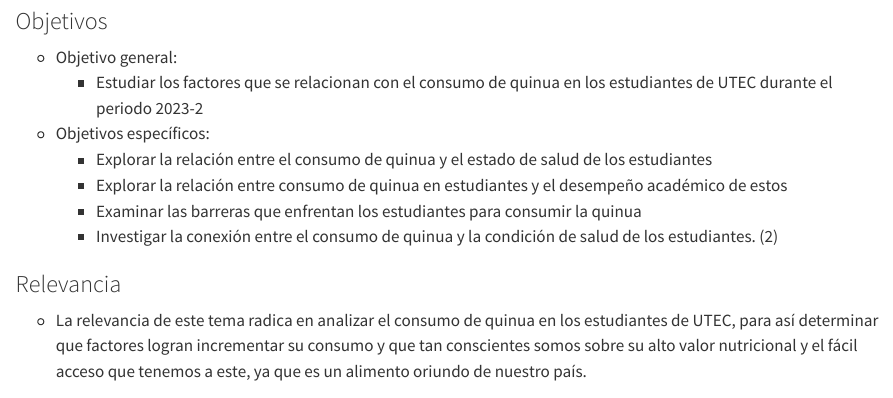
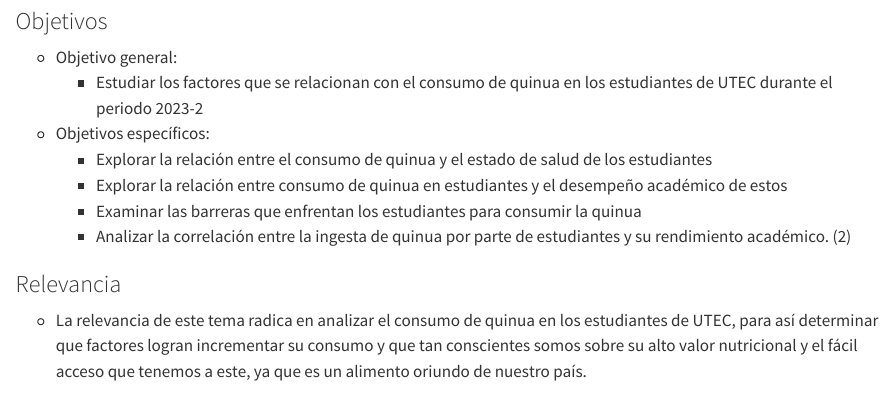
Before and after one commit to Valegarcia03/Proyecto1, a Quarto document (Proyecto (1).qmd): the page in a window 1100 px wide, from 420 px down. Rendered offline with R 4.5, knitr and Pandoc in place of Quarto, with nearby package versions; long lines of code are wrapped.

Commit message:
Update Proyecto (1).qmd

```diff
--- a/Proyecto (1).qmd
+++ b/Proyecto (1).qmd
@@ -27,7 +27,7 @@ editor: visual
         -   Explorar la relación entre el consumo de quinua y el estado de salud de los estudiantes
         -   Explorar la relación entre consumo de quinua en estudiantes y el desempeño académico de estos
         -   Examinar las barreras que enfrentan los estudiantes para consumir la quinua
-        -   Investigar la conexión entre el consumo de quinua y la condición de salud de los estudiantes. (2)
+        -   Analizar la correlación entre la ingesta de quinua por parte de estudiantes y su rendimiento académico. (2)
 
     ### Relevancia
 
```
